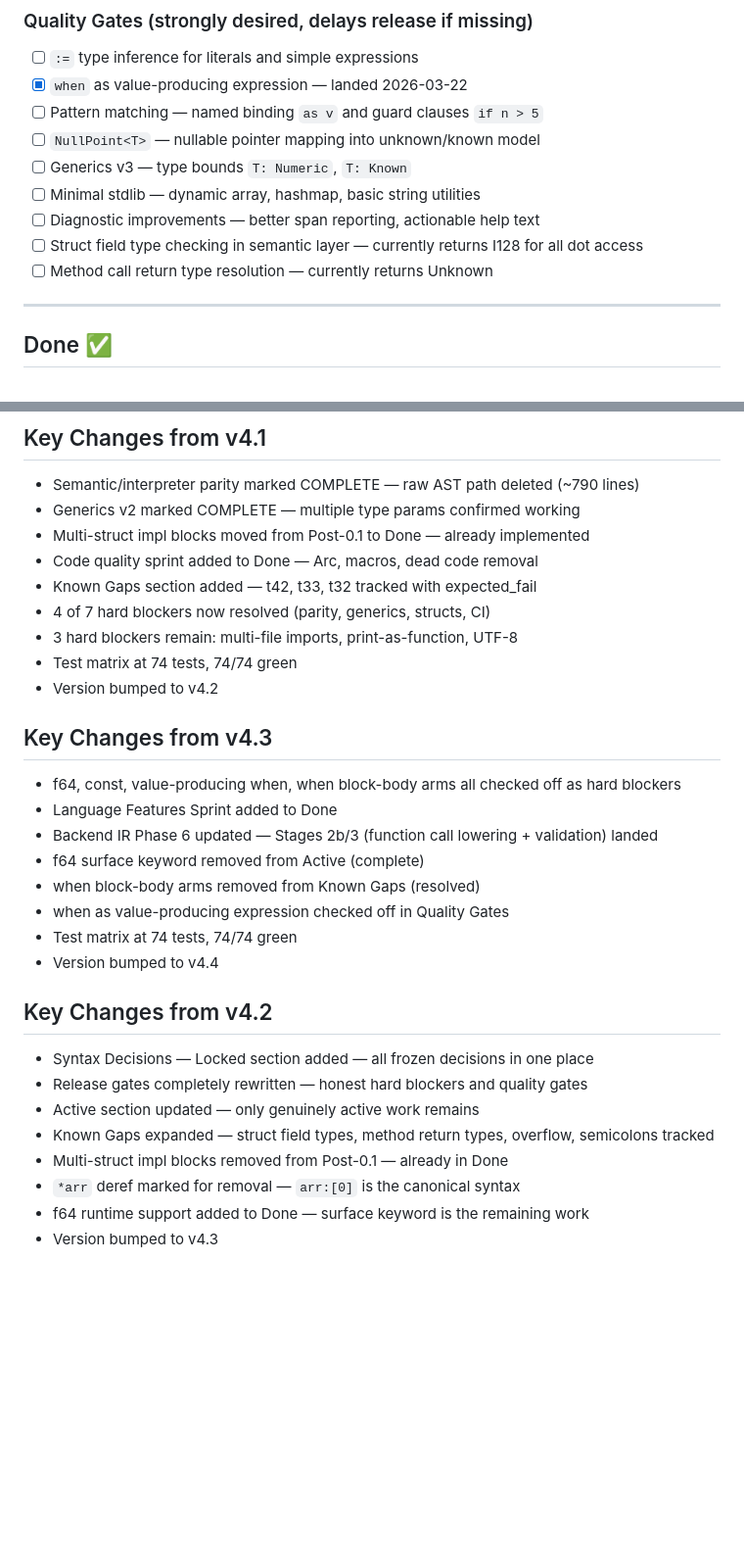
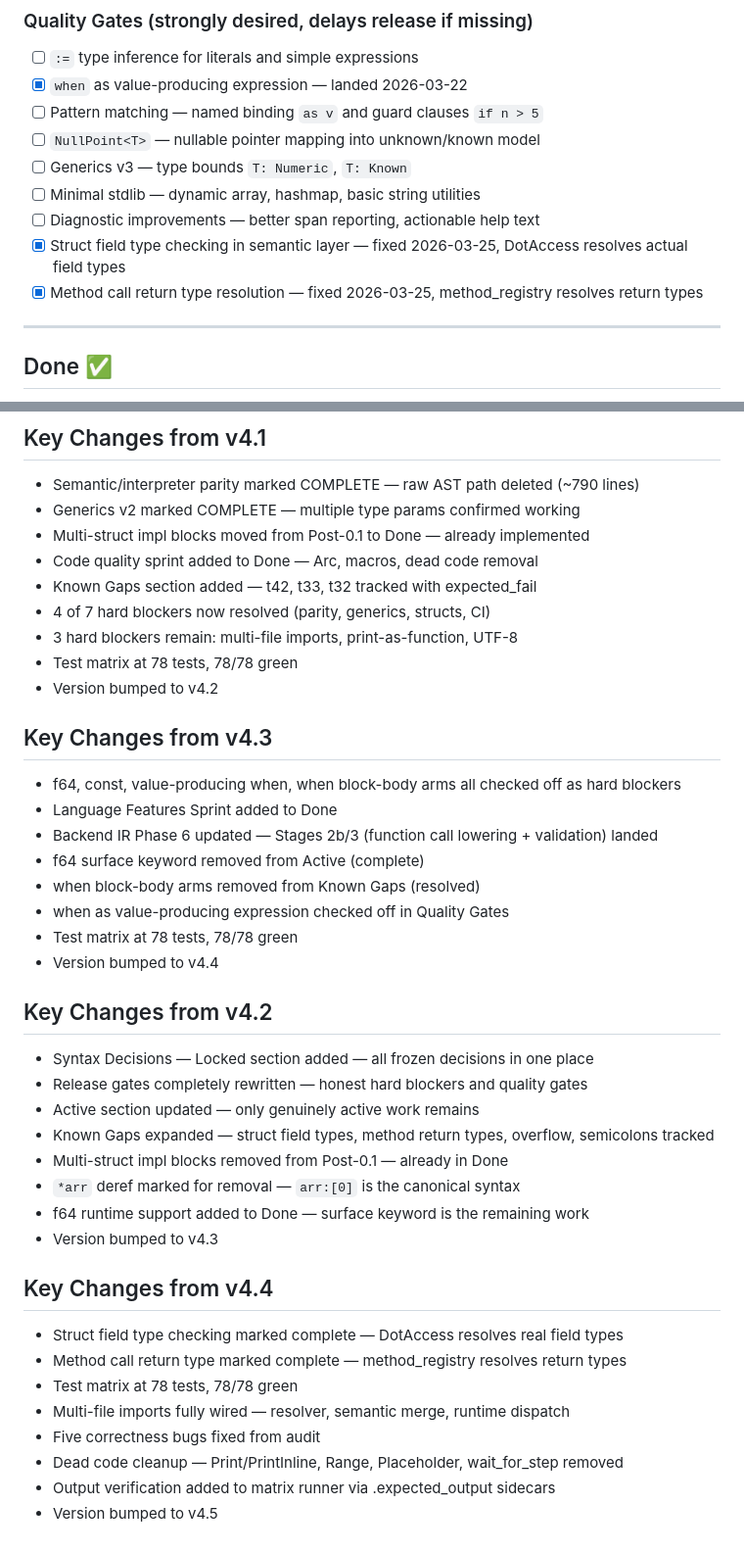
Before and after one commit to COMMENTERTHE9/Cx_lang, a Markdown page: docs/frontend/ROADMAP.md, 2 parts joined by grey strips. Shown at 98% size. GitHub-like rendering; blank space fills up the shorter version.

Commit message:
docs: roadmap v4.5 — mark two quality gates done, sync test count
- Struct field type checking marked [x] — DotAccess resolves real field types
- Method call return type marked [x] — method_registry resolves return types
- Update test matrix count to 78 throughout
- Add Key Changes from v4.4 section
- Version bumped to v4.5

```diff
--- a/docs/frontend/ROADMAP.md
+++ b/docs/frontend/ROADMAP.md
@@ -155,8 +155,8 @@ These are not features. These are conditions. A long gate list that never closes
 - [ ] Generics v3 — type bounds `T: Numeric`, `T: Known`
 - [ ] Minimal stdlib — dynamic array, hashmap, basic string utilities
 - [ ] Diagnostic improvements — better span reporting, actionable help text
-- [ ] Struct field type checking in semantic layer — currently returns I128 for all dot access
-- [ ] Method call return type resolution — currently returns Unknown
+- [x] Struct field type checking in semantic layer — fixed 2026-03-25, DotAccess resolves actual field types
+- [x] Method call return type resolution — fixed 2026-03-25, method_registry resolves return types
 
 ---
 
@@ -501,7 +501,7 @@ These need active design work before any implementation can begin.
 - Known Gaps section added — t42, t33, t32 tracked with expected_fail
 - 4 of 7 hard blockers now resolved (parity, generics, structs, CI)
 - 3 hard blockers remain: multi-file imports, print-as-function, UTF-8
-- Test matrix at 74 tests, 74/74 green
+- Test matrix at 78 tests, 78/78 green
 - Version bumped to v4.2
 
 ## Key Changes from v4.3
@@ -512,7 +512,7 @@ These need active design work before any implementation can begin.
 - f64 surface keyword removed from Active (complete)
 - when block-body arms removed from Known Gaps (resolved)
 - when as value-producing expression checked off in Quality Gates
-- Test matrix at 74 tests, 74/74 green
+- Test matrix at 78 tests, 78/78 green
 - Version bumped to v4.4
 
 ## Key Changes from v4.2
@@ -525,3 +525,14 @@ These need active design work before any implementation can begin.
 - `*arr` deref marked for removal — `arr:[0]` is the canonical syntax
 - f64 runtime support added to Done — surface keyword is the remaining work
 - Version bumped to v4.3
+
+## Key Changes from v4.4
+
+- Struct field type checking marked complete — DotAccess resolves real field types
+- Method call return type marked complete — method_registry resolves return types
+- Test matrix at 78 tests, 78/78 green
+- Multi-file imports fully wired — resolver, semantic merge, runtime dispatch
+- Five correctness bugs fixed from audit
+- Dead code cleanup — Print/PrintInline, Range, Placeholder, wait_for_step removed
+- Output verification added to matrix runner via .expected_output sidecars
+- Version bumped to v4.5
```
Also changed, not shown: other parts of docs/frontend/ROADMAP.md (+1 -1 lines).
